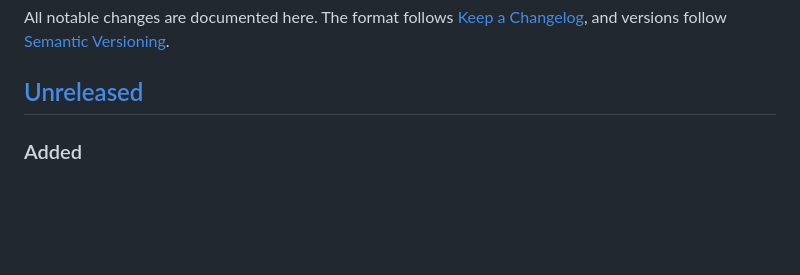
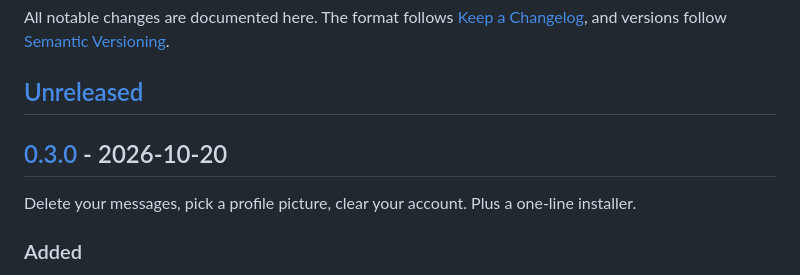
Before and after one commit to gabltz/fugace, a Markdown page: CHANGELOG.md, the part around one of its changes. GitHub-like rendering; blank space fills up the shorter version.

```diff
--- a/CHANGELOG.md
+++ b/CHANGELOG.md
@@ -3,6 +3,10 @@
 All notable changes are documented here. The format follows [Keep a Changelog](https://keepachangelog.com/en/1.1.0/), and versions follow [Semantic Versioning](https://semver.org/).
 
 ## [Unreleased]
+
+## [0.3.0] - 2026-10-20
+
+Delete your messages, pick a profile picture, clear your account. Plus a one-line installer.
 
 ### Added
 - `install.sh`, a standalone interactive installer: `curl -fsSL https://github.com/gabltz/fugace/releases/latest/download/install.sh | bash`.
```
Also changed, not shown: other parts of CHANGELOG.md (+2 -1 lines), README.md (+3 -3 lines), docs/ROADMAP.md (+1 -1 lines).
